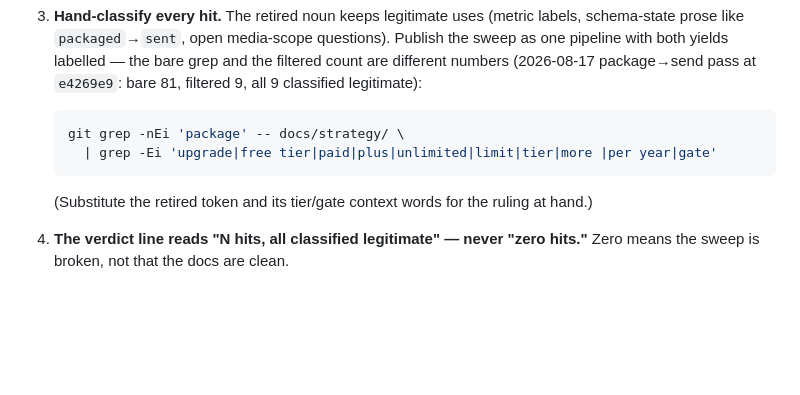
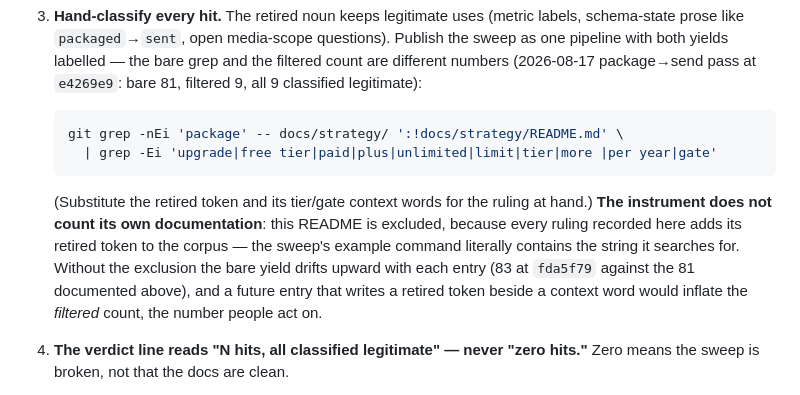
Before and after one commit to cgall7/gratitude, a Markdown page: docs/strategy/README.md, the part around the change. Rendered like a GitHub page; blank space fills up the shorter version.

Commit message:
docs/strategy: exclude the README from its own ritual sweep
Sage measured the drift at fda5f79: the ritual's example command and
hand-classify prose add self-hits (bare 83 vs the documented 81), and
every future ruling recorded here would compound it. The pipeline now
carries ':!docs/strategy/README.md' — the instrument does not count its
own documentation. Verified: bare 81, filtered 9, stable against this
commit's own added prose.

Co-Authored-By: Claude Fable 5 <noreply@anthropic.com>

````diff
--- a/docs/strategy/README.md
+++ b/docs/strategy/README.md
@@ -13,11 +13,11 @@ The ritual, in order:
 3. **Hand-classify every hit.** The retired noun keeps legitimate uses (metric labels, schema-state prose like `packaged`→`sent`, open media-scope questions). Publish the sweep as one pipeline with both yields labelled — the bare grep and the filtered count are different numbers (2026-08-17 package→send pass at `e4269e9`: bare 81, filtered 9, all 9 classified legitimate):
 
    ```sh
-   git grep -nEi 'package' -- docs/strategy/ \
+   git grep -nEi 'package' -- docs/strategy/ ':!docs/strategy/README.md' \
      | grep -Ei 'upgrade|free tier|paid|plus|unlimited|limit|tier|more |per year|gate'
    ```
 
-   (Substitute the retired token and its tier/gate context words for the ruling at hand.)
+   (Substitute the retired token and its tier/gate context words for the ruling at hand.) **The instrument does not count its own documentation**: this README is excluded, because every ruling recorded here adds its retired token to the corpus — the sweep's example command literally contains the string it searches for. Without the exclusion the bare yield drifts upward with each entry (83 at `fda5f79` against the 81 documented above), and a future entry that writes a retired token beside a context word would inflate the *filtered* count, the number people act on.
 4. **The verdict line reads "N hits, all classified legitimate" — never "zero hits."** Zero means the sweep is broken, not that the docs are clean.
 
 - [`Pollinate_The_Ruling.md`](./Pollinate_The_Ruling.md) — **read this first.** Colin's answer to the scope/alignment memo: the journal is the foundation (not legacy), the tab bar is `Today | Hive | Wallet | Garden`, private hives live in Today, Wrapped moves to Garden, money is deferred to Slice 2, and the two P0 engineering fixes (run the migrations; move journal storage to Supabase).
````
